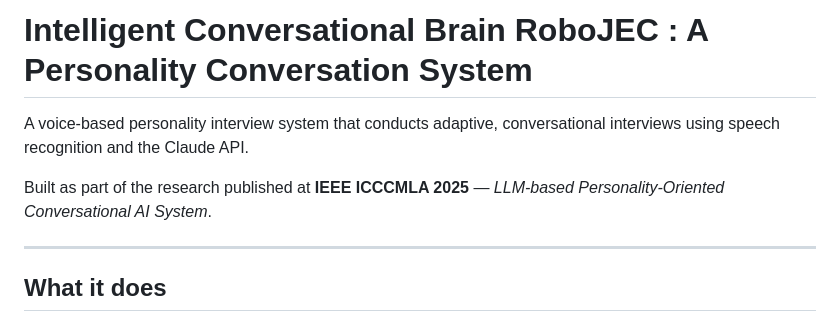
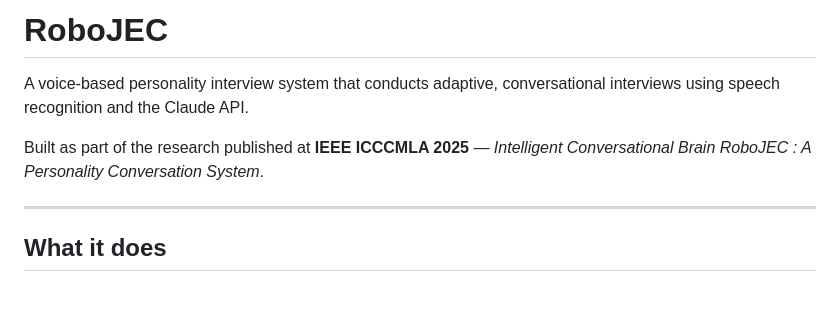
Before and after one commit to dixitdevarshi/RoboJEC, a Markdown page: README.md, the part around the change. Rendered like a GitHub page; blank space fills up the shorter version.

Commit message:
Update project title in README.md

```diff
--- a/README.md
+++ b/README.md
@@ -1,8 +1,8 @@
-# Intelligent Conversational Brain RoboJEC : A Personality Conversation System
+# RoboJEC
 
 A voice-based personality interview system that conducts adaptive, conversational interviews using speech recognition and the Claude API.
 
-Built as part of the research published at **IEEE ICCCMLA 2025** — *LLM-based Personality-Oriented Conversational AI System*.
+Built as part of the research published at **IEEE ICCCMLA 2025** — *Intelligent Conversational Brain RoboJEC : A Personality Conversation System*.
 
 ---
 
```
